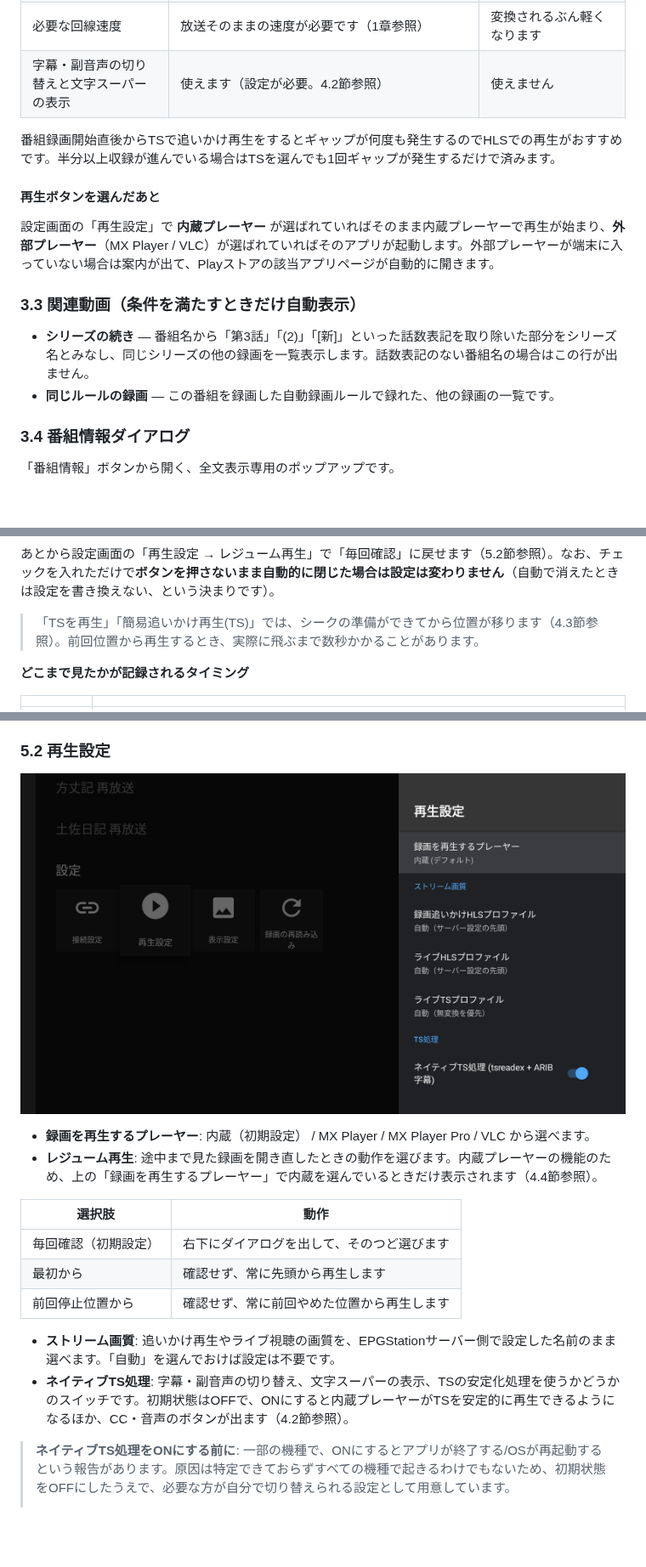
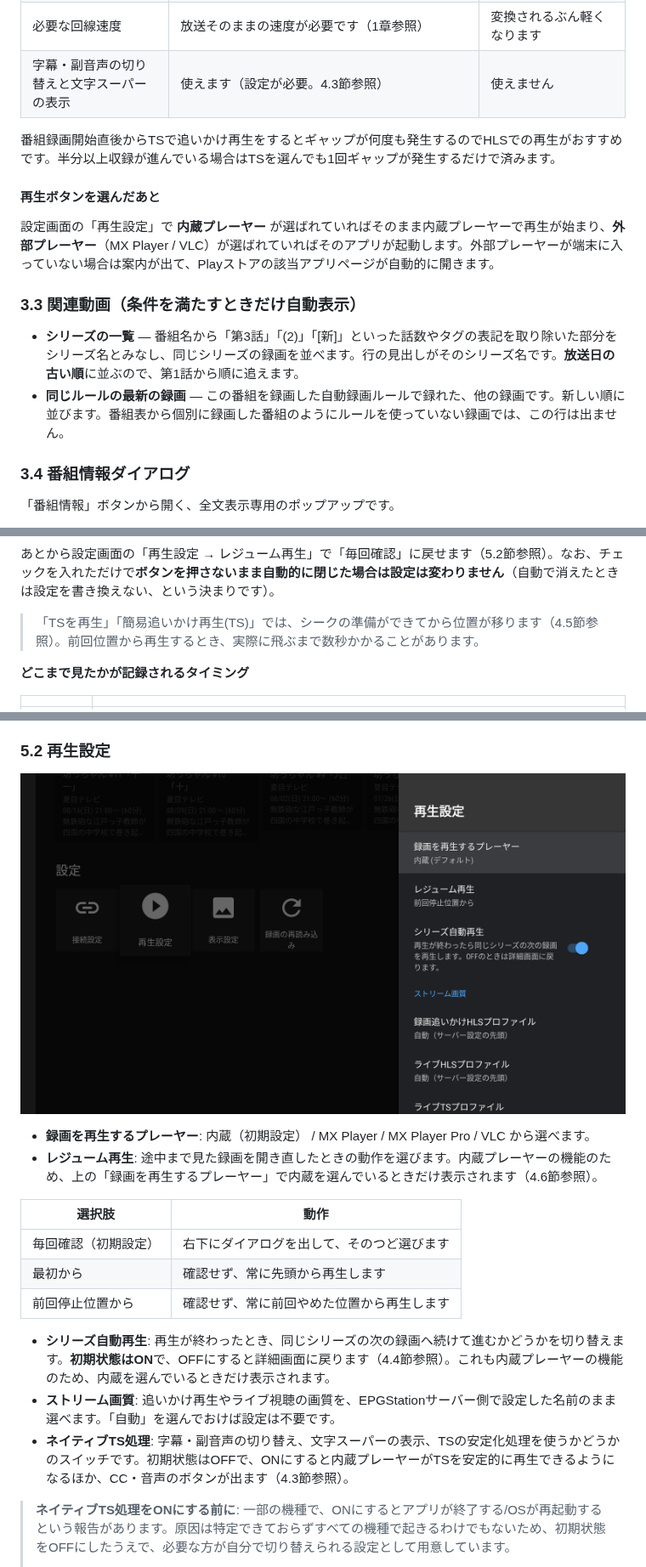
Before and after one commit to daig0rian/epcltvapp, a Markdown page: MANUAL.md, 3 parts joined by grey strips. Shown at 85% size. Rendered like a GitHub page; pictures changed too: screenshots/settings-playback.png; blank space fills up the shorter version.

```diff
--- a/MANUAL.md
+++ b/MANUAL.md
@@ -202,7 +202,7 @@ EPGStationに登録済みの自動録画ルールごとに1行並びます。キ
 | 録画中の位置に追いついたとき | 再生が一度途切れ、少し戻ったところから続きが始まる「ギャップ」が発生します。追いつくたびに繰り返されます | 途切れずにそのまま続きが流れます |
 | 画質 | 放送されたまま | EPGStation側の設定によります |
 | 必要な回線速度 | 放送そのままの速度が必要です（1章参照） | 変換されるぶん軽くなります |
-| 字幕・副音声の切り替えと文字スーパーの表示 | 使えます（設定が必要。4.2節参照） | 使えません |
+| 字幕・副音声の切り替えと文字スーパーの表示 | 使えます（設定が必要。4.3節参照） | 使えません |
 
 番組録画開始直後からTSで追いかけ再生をするとギャップが何度も発生するのでHLSでの再生がおすすめです。半分以上収録が進んでいる場合はTSを選んでも1回ギャップが発生するだけで済みます。
 
@@ -212,8 +212,8 @@ EPGStationに登録済みの自動録画ルールごとに1行並びます。キ
 
 ### 3.3 関連動画（条件を満たすときだけ自動表示）
 
-- **シリーズの続き** ― 番組名から「第3話」「(2)」「[新]」といった話数表記を取り除いた部分をシリーズ名とみなし、同じシリーズの他の録画を一覧表示します。話数表記のない番組名の場合はこの行が出ません。
-- **同じルールの録画** ― この番組を録画した自動録画ルールで録れた、他の録画の一覧です。
+- **シリーズの一覧** ― 番組名から「第3話」「(2)」「[新]」といった話数やタグの表記を取り除いた部分をシリーズ名とみなし、同じシリーズの録画を並べます。行の見出しがそのシリーズ名です。**放送日の古い順**に並ぶので、第1話から順に追えます。
+- **同じルールの最新の録画** ― この番組を録画した自動録画ルールで録れた、他の録画です。新しい順に並びます。番組表から個別に録画した番組のようにルールを使っていない録画では、この行は出ません。
 
 ### 3.4 番組情報ダイアログ
 
@@ -323,7 +353,7 @@ CC・Main/Sub の2つは、切り替えるとその状態が保存され、次
 
 あとから設定画面の「再生設定 → レジューム再生」で「毎回確認」に戻せます（5.2節参照）。なお、チェックを入れただけで**ボタンを押さないまま自動的に閉じた場合は設定は変わりません**（自動で消えたときは設定を書き換えない、という決まりです）。
 
-> 「TSを再生」「簡易追いかけ再生(TS)」では、シークの準備ができてから位置が移ります（4.3節参照）。前回位置から再生するとき、実際に飛ぶまで数秒かかることがあります。
+> 「TSを再生」「簡易追いかけ再生(TS)」では、シークの準備ができてから位置が移ります（4.5節参照）。前回位置から再生するとき、実際に飛ぶまで数秒かかることがあります。
 
 **どこまで見たかが記録されるタイミング**
 
@@ -357,15 +387,16 @@ CC・Main/Sub の2つは、切り替えるとその状態が保存され、次
 ![再生設定](screenshots/settings-playback.png)
 
 - **録画を再生するプレーヤー**: 内蔵（初期設定） / MX Player / MX Player Pro / VLC から選べます。
-- **レジューム再生**: 途中まで見た録画を開き直したときの動作を選びます。内蔵プレーヤーの機能のため、上の「録画を再生するプレーヤー」で内蔵を選んでいるときだけ表示されます（4.4節参照）。
+- **レジューム再生**: 途中まで見た録画を開き直したときの動作を選びます。内蔵プレーヤーの機能のため、上の「録画を再生するプレーヤー」で内蔵を選んでいるときだけ表示されます（4.6節参照）。
 
 | 選択肢 | 動作 |
 |---|---|
 | 毎回確認（初期設定） | 右下にダイアログを出して、そのつど選びます |
 | 最初から | 確認せず、常に先頭から再生します |
 | 前回停止位置から | 確認せず、常に前回やめた位置から再生します |
+- **シリーズ自動再生**: 再生が終わったとき、同じシリーズの次の録画へ続けて進むかどうかを切り替えます。**初期状態はON**で、OFFにすると詳細画面に戻ります（4.4節参照）。これも内蔵プレーヤーの機能のため、内蔵を選んでいるときだけ表示されます。
 - **ストリーム画質**: 追いかけ再生やライブ視聴の画質を、EPGStationサーバー側で設定した名前のまま選べます。「自動」を選んでおけば設定は不要です。
-- **ネイティブTS処理**: 字幕・副音声の切り替え、文字スーパーの表示、TSの安定化処理を使うかどうかのスイッチです。初期状態はOFFで、ONにすると内蔵プレーヤーがTSを安定的に再生できるようになるほか、CC・音声のボタンが出ます（4.2節参照）。
+- **ネイティブTS処理**: 字幕・副音声の切り替え、文字スーパーの表示、TSの安定化処理を使うかどうかのスイッチです。初期状態はOFFで、ONにすると内蔵プレーヤーがTSを安定的に再生できるようになるほか、CC・音声のボタンが出ます（4.3節参照）。
 
 > **ネイティブTS処理をONにする前に**: 一部の機種で、ONにするとアプリが終了する/OSが再起動するという報告があります。原因は特定できておらずすべての機種で起きるわけでもないため、初期状態をOFFにしたうえで、必要な方が自分で切り替えられる設定として用意しています。
 >
```
Also changed, not shown: other parts of MANUAL.md (+45 -15 lines), WIP.md (added, +28 -0 lines), 1 other file.
